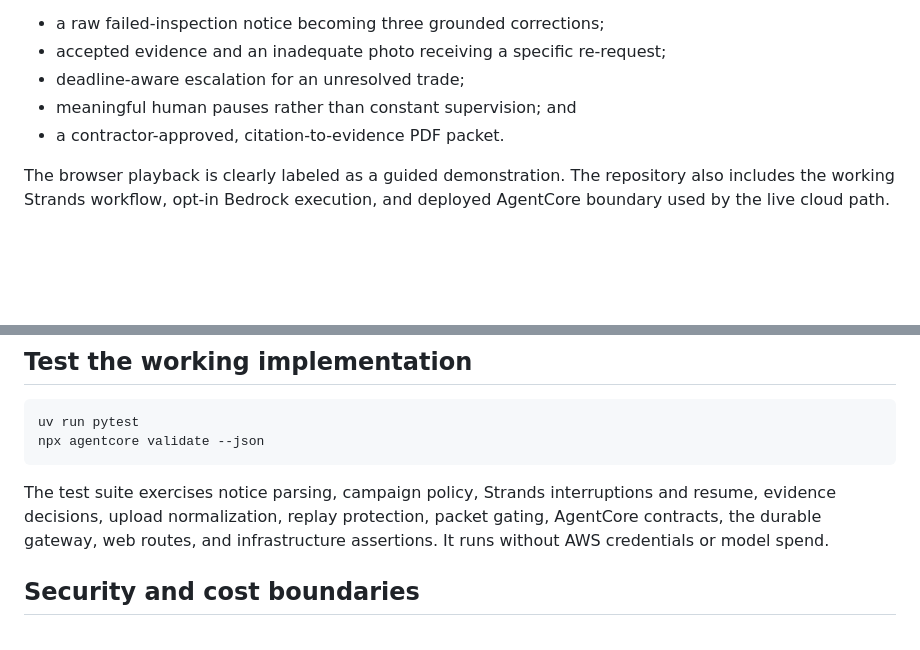
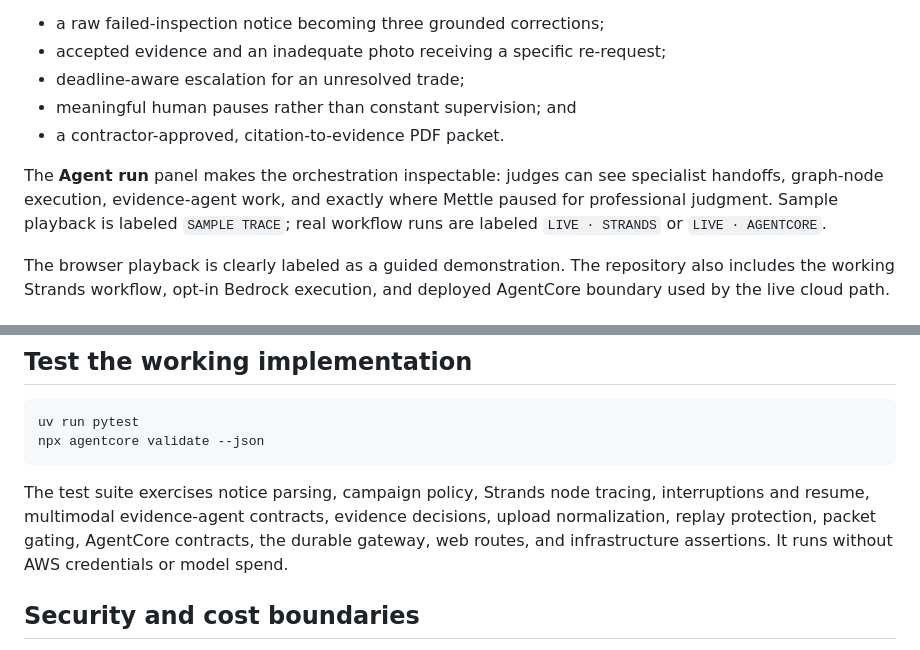
Before and after one commit to gowtham0992/Mettle, a Markdown page: README.md, 2 parts joined by grey strips. Rendered like a GitHub page; blank space fills up the shorter version.

````diff
--- a/README.md
+++ b/README.md
@@ -41,6 +41,8 @@ The compressed run demonstrates:
 - deadline-aware escalation for an unresolved trade;
 - meaningful human pauses rather than constant supervision; and
 - a contractor-approved, citation-to-evidence PDF packet.
+
+The **Agent run** panel makes the orchestration inspectable: judges can see specialist handoffs, graph-node execution, evidence-agent work, and exactly where Mettle paused for professional judgment. Sample playback is labeled `SAMPLE TRACE`; real workflow runs are labeled `LIVE · STRANDS` or `LIVE · AGENTCORE`.
 
 The browser playback is clearly labeled as a guided demonstration. The repository also includes the working Strands workflow, opt-in Bedrock execution, and deployed AgentCore boundary used by the live cloud path.
 
@@ -131,7 +134,7 @@ uv run pytest
 npx agentcore validate --json
 ```
 
-The test suite exercises notice parsing, campaign policy, Strands interruptions and resume, evidence decisions, upload normalization, replay protection, packet gating, AgentCore contracts, the durable gateway, web routes, and infrastructure assertions. It runs without AWS credentials or model spend.
+The test suite exercises notice parsing, campaign policy, Strands node tracing, interruptions and resume, multimodal evidence-agent contracts, evidence decisions, upload normalization, replay protection, packet gating, AgentCore contracts, the durable gateway, web routes, and infrastructure assertions. It runs without AWS credentials or model spend.
 
 ## Security and cost boundaries
 
````
Also changed, not shown: other parts of README.md (+4 -3 lines), docs/architecture.md (+6 -4 lines), assets/architecture/mettle-architecture.png, 10 other files.
